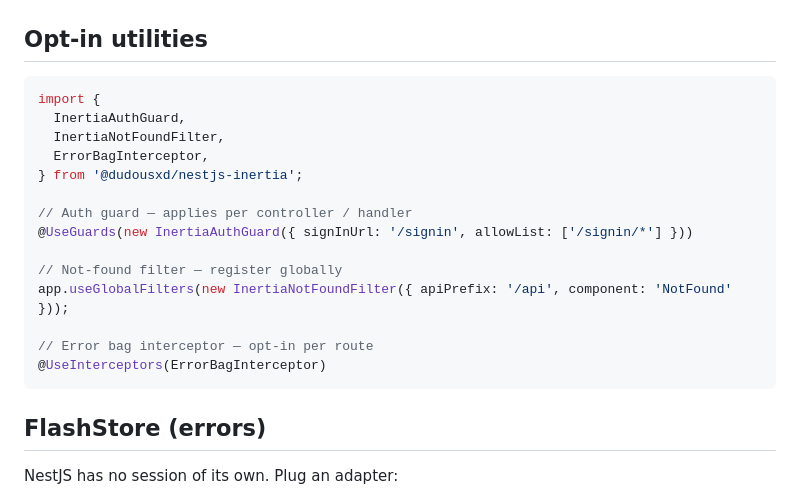
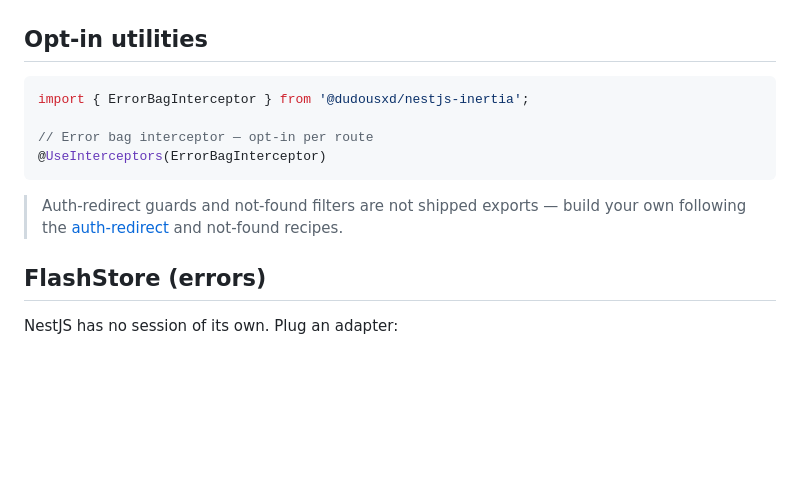
Before and after one commit to DavideCarvalho/nestjs-inertia, a Markdown page: packages/core/README.md, the part around the change. Rendered like a GitHub page; blank space fills up the shorter version.

Commit message:
docs: fix incorrect examples/defaults found during intent skill scaffolding
Co-Authored-By: Claude Opus 4.8 (1M context) <noreply@anthropic.com>

````diff
--- a/packages/core/README.md
+++ b/packages/core/README.md
@@ -218,21 +218,13 @@ InertiaModule.forRoot({
 ## Opt-in utilities
 
 ```ts
-import {
-  InertiaAuthGuard,
-  InertiaNotFoundFilter,
-  ErrorBagInterceptor,
-} from '@dudousxd/nestjs-inertia';
-
-// Auth guard — applies per controller / handler
-@UseGuards(new InertiaAuthGuard({ signInUrl: '/signin', allowList: ['/signin/*'] }))
-
-// Not-found filter — register globally
-app.useGlobalFilters(new InertiaNotFoundFilter({ apiPrefix: '/api', component: 'NotFound' }));
+import { ErrorBagInterceptor } from '@dudousxd/nestjs-inertia';
 
 // Error bag interceptor — opt-in per route
 @UseInterceptors(ErrorBagInterceptor)
 ```
+
+> Auth-redirect guards and not-found filters are not shipped exports — build your own following the [auth-redirect](https://github.com/dudousxd/nestjs-inertia) and not-found recipes.
 
 ## FlashStore (errors)
 
````
